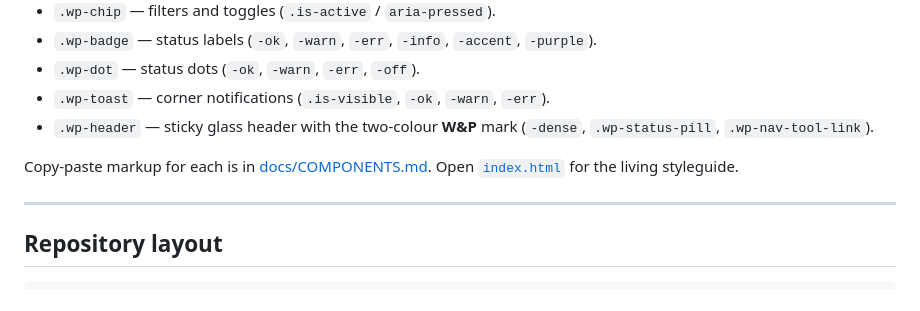
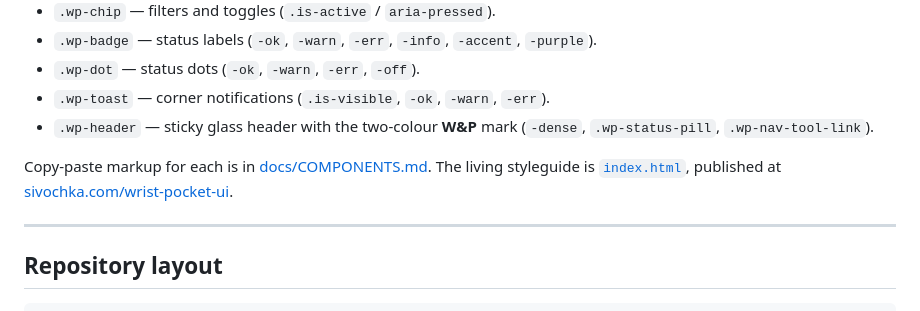
Before and after one commit to Figarist/wrist-pocket-ui, a Markdown page: README.md, the part around the change. Drawn GitHub-style.

Commit message:
docs: link the published styleguide

```diff
--- a/README.md
+++ b/README.md
@@ -106,7 +106,7 @@ Ratios use the W3C formula $\text{Contrast} = \frac{L_1 + 0.05}{L_2 + 0.05}$ and
 * `.wp-toast` — corner notifications (`.is-visible`, `-ok`, `-warn`, `-err`).
 * `.wp-header` — sticky glass header with the two-colour **W&P** mark (`-dense`, `.wp-status-pill`, `.wp-nav-tool-link`).
 
-Copy-paste markup for each is in [docs/COMPONENTS.md](docs/COMPONENTS.md). Open [`index.html`](index.html) for the living styleguide.
+Copy-paste markup for each is in [docs/COMPONENTS.md](docs/COMPONENTS.md). The living styleguide is [`index.html`](index.html), published at [sivochka.com/wrist-pocket-ui](https://sivochka.com/wrist-pocket-ui/).
 
 ---
 
```
